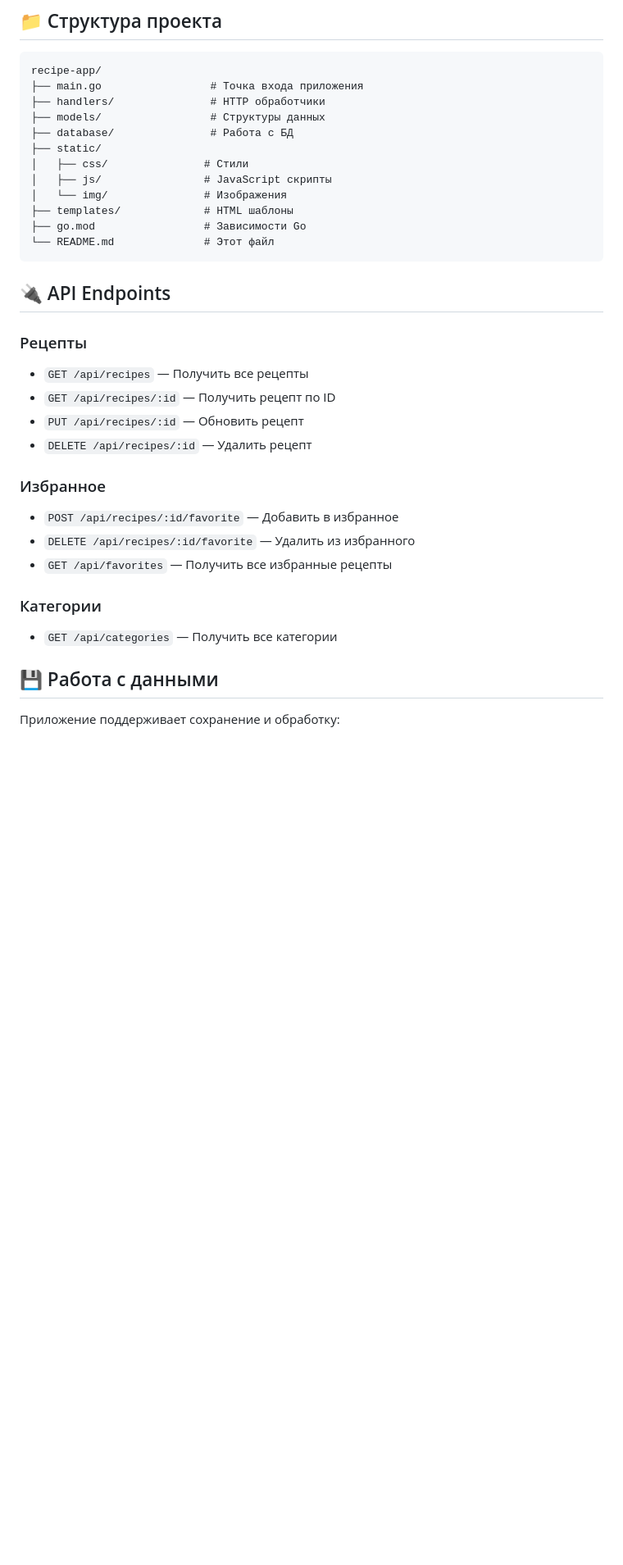
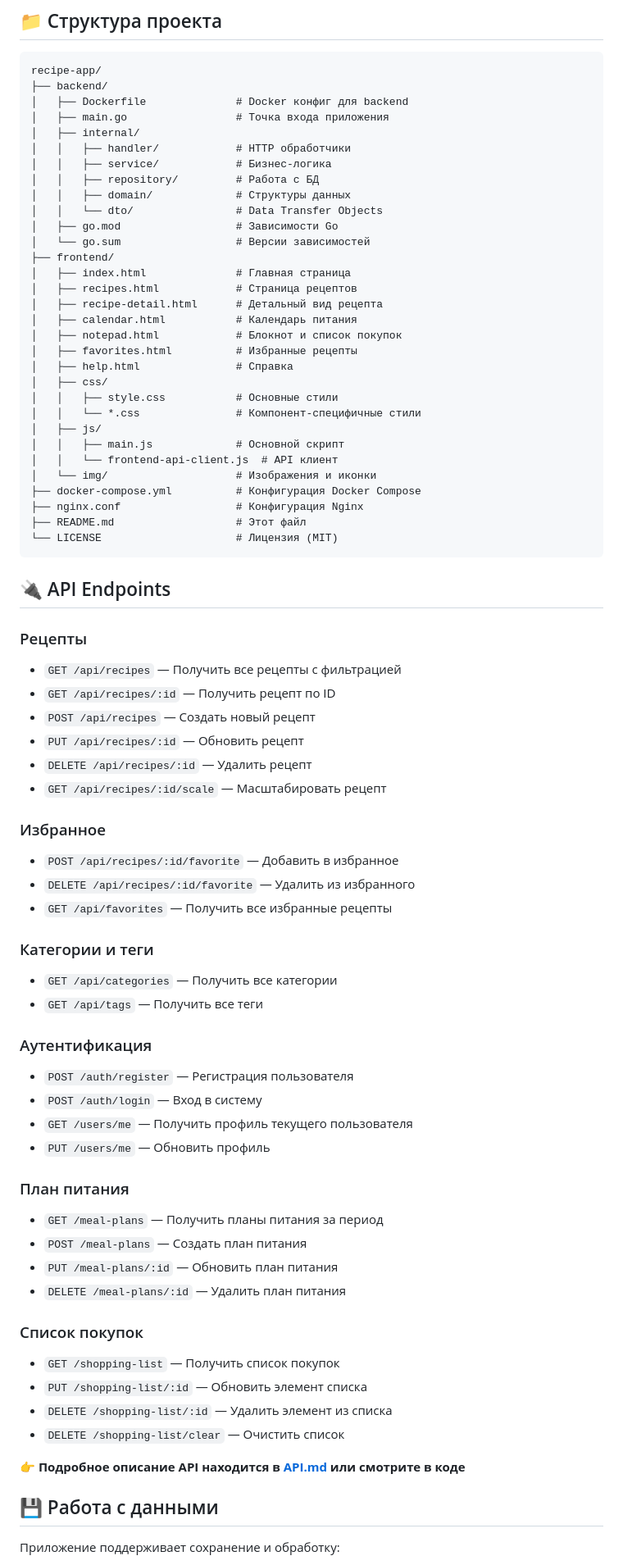
Before and after one commit to SoftDevTech-1-25/recipe-app, a Markdown page: README.md, the part around one of its changes. Shown at 82% size. Rendered like a GitHub page; blank space fills up the shorter version.

Commit message:
Update README with Docker setup instructions and improved documentation

````diff
--- a/README.md
+++ b/README.md
@@ -62,34 +97,76 @@ go run main.go
 
 ```
 recipe-app/
-├── main.go                 # Точка входа приложения
-├── handlers/               # HTTP обработчики
-├── models/                 # Структуры данных
-├── database/               # Работа с БД
-├── static/
-│   ├── css/               # Стили
-│   ├── js/                # JavaScript скрипты
-│   └── img/               # Изображения
-├── templates/             # HTML шаблоны
-├── go.mod                 # Зависимости Go
-└── README.md              # Этот файл
+├── backend/
+│   ├── Dockerfile              # Docker конфиг для backend
+│   ├── main.go                 # Точка входа приложения
+│   ├── internal/
+│   │   ├── handler/            # HTTP обработчики
+│   │   ├── service/            # Бизнес-логика
+│   │   ├── repository/         # Работа с БД
+│   │   ├── domain/             # Структуры данных
+│   │   └── dto/                # Data Transfer Objects
+│   ├── go.mod                  # Зависимости Go
+│   └── go.sum                  # Версии зависимостей
+├── frontend/
+│   ├── index.html              # Главная страница
+│   ├── recipes.html            # Страница рецептов
+│   ├── recipe-detail.html      # Детальный вид рецепта
+│   ├── calendar.html           # Календарь питания
+│   ├── notepad.html            # Блокнот и список покупок
+│   ├── favorites.html          # Избранные рецепты
+│   ├── help.html               # Справка
+│   ├── css/
+│   │   ├── style.css           # Основные стили
+│   │   └── *.css               # Компонент-специфичные стили
+│   ├── js/
+│   │   ├── main.js             # Основной скрипт
+│   │   └── frontend-api-client.js  # API клиент
+│   └── img/                    # Изображения и иконки
+├── docker-compose.yml          # Конфигурация Docker Compose
+├── nginx.conf                  # Конфигурация Nginx
+├── README.md                   # Этот файл
+└── LICENSE                     # Лицензия (MIT)
 ```
 
 ## 🔌 API Endpoints
 
 ### Рецепты
-- `GET /api/recipes` — Получить все рецепты
+- `GET /api/recipes` — Получить все рецепты с фильтрацией
 - `GET /api/recipes/:id` — Получить рецепт по ID
+- `POST /api/recipes` — Создать новый рецепт
 - `PUT /api/recipes/:id` — Обновить рецепт
 - `DELETE /api/recipes/:id` — Удалить рецепт
+- `GET /api/recipes/:id/scale` — Масштабировать рецепт
 
 ### Избранное
 - `POST /api/recipes/:id/favorite` — Добавить в избранное
 - `DELETE /api/recipes/:id/favorite` — Удалить из избранного
 - `GET /api/favorites` — Получить все избранные рецепты
 
-### Категории
+### Категории и теги
 - `GET /api/categories` — Получить все категории
+- `GET /api/tags` — Получить все теги
+
+### Аутентификация
+- `POST /auth/register` — Регистрация пользователя
+- `POST /auth/login` — Вход в систему
+- `GET /users/me` — Получить профиль текущего пользователя
+- `PUT /users/me` — Обновить профиль
+
+### План питания
+- `GET /meal-plans` — Получить планы питания за период
+- `POST /meal-plans` — Создать план питания
+- `PUT /meal-plans/:id` — Обновить план питания
+- `DELETE /meal-plans/:id` — Удалить план питания
+
+### Список покупок
+- `GET /shopping-list` — Получить список покупок
+- `PUT /shopping-list/:id` — Обновить элемент списка
+- `DELETE /shopping-list/:id` — Удалить элемент из списка
+- `DELETE /shopping-list/clear` — Очистить список
+
+**👉 Подробное описание API находится в [API.md](./API.md) или смотрите в коде**
 
 ## 💾 Работа с данными
 
````
Also changed, not shown: other parts of README.md (+127 -11 lines).
